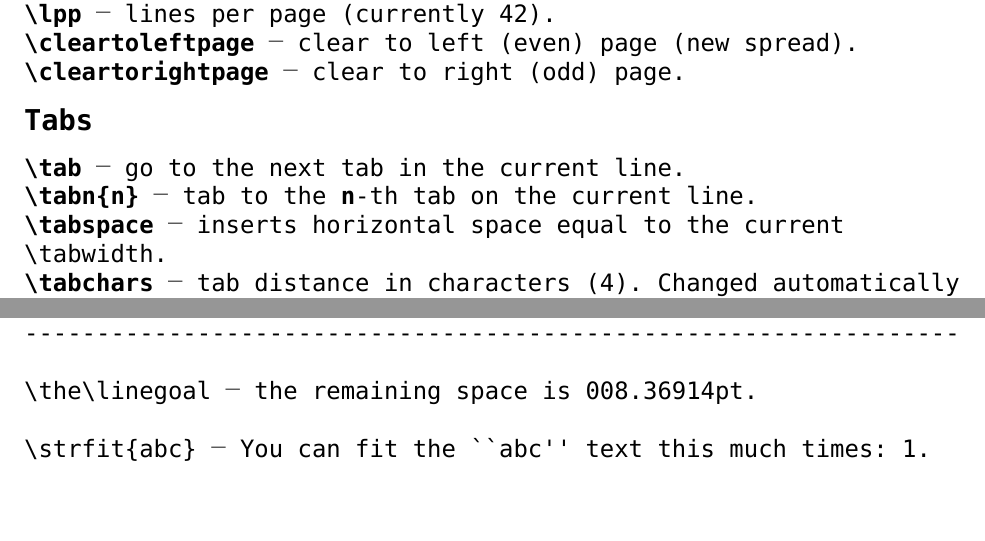
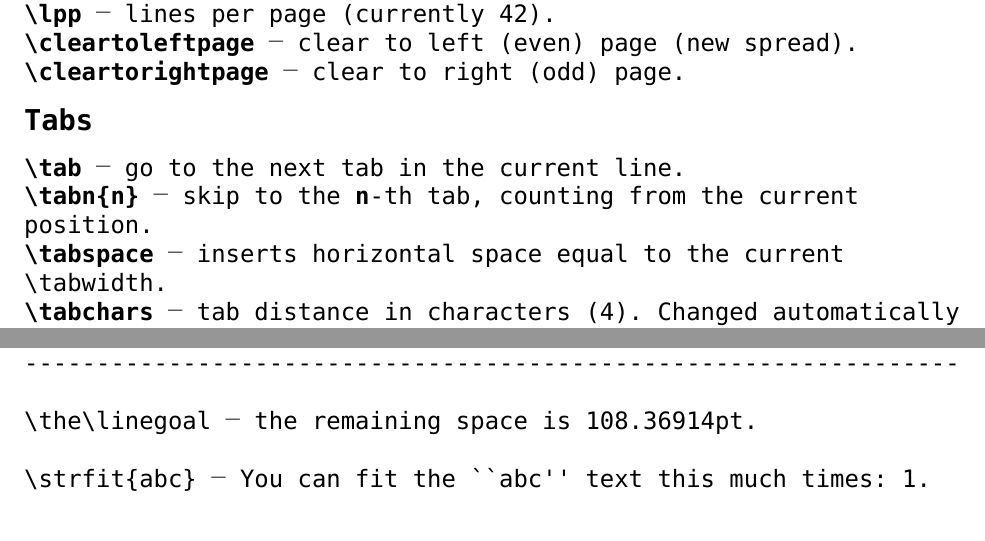
Before and after one commit to Vladar4/retrotype, a LaTeX book (retrotype-guide.tex, which reads retrotype.sty): two parts of pages 7 and 10 of 21, joined at a grey line, cut so that both start at the same text. Compiled offline with XeLaTeX; a missing font is replaced by an installed copy or a similar font.

Commit message:
tabn - clarified description

```diff
--- a/retrotype-guide.tex
+++ b/retrotype-guide.tex
@@ -261,7 +261,7 @@ v...v...v...v...v...v...v...v...v...v...v...v...v...v...v...v...v...v...
 
 \subparagraph{\bs tab} \dash\ go to the next tab in the current line.
 
-\subparagraph{\bs tabn\{n\}} \dash\ tab to the \textbf{n}-th tab on the current line.
+\subparagraph{\bs tabn\{n\}} \dash\ skip to the \textbf{n}-th tab, counting from the current position.
 
 \subparagraph{\bs tabspace} \dash\ inserts horizontal space equal to the current \bs tabwidth.
 
@@ -332,7 +332,7 @@ used in \bs defaultTabPositions call.
 
 \skipline
 
-\bs the\bs linegoal \dash\ the remaining space is \the\linegoal.
+\bs the\bs linegoal \dash\ the remaining space is \linegoal.
 
 \skipline
 
--- a/retrotype.sty
+++ b/retrotype.sty
@@ -31,7 +31,6 @@
 \RequirePackage{multicol}
 \RequirePackage{ifthen}
 \RequirePackage{indentfirst}
-\RequirePackage{tabto}% Tabbing to fixed positions
 \RequirePackage{tikz}
 
 
@@ -201,6 +200,8 @@
 % TABS %
 %%%%%%%%
 
+\RequirePackage{tabto}% Tabbing to fixed positions
+
 \def\tabcharsDefault{4}
 \def\tabchars{4}
 \newlength{\tabwidth}% initialized in \setTabPositions
```
Also changed, not shown: retrotype.sty (2 more changed lines).
